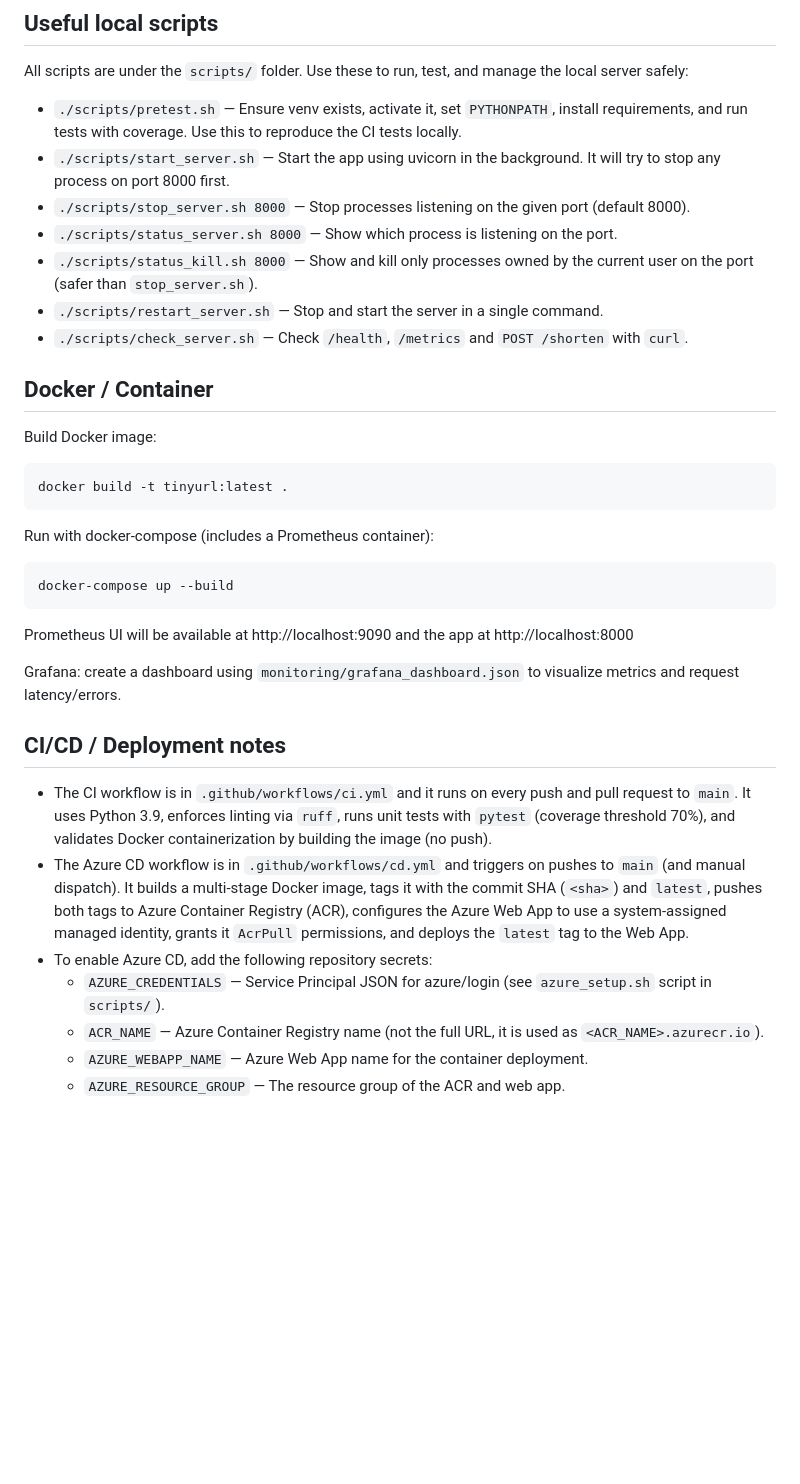
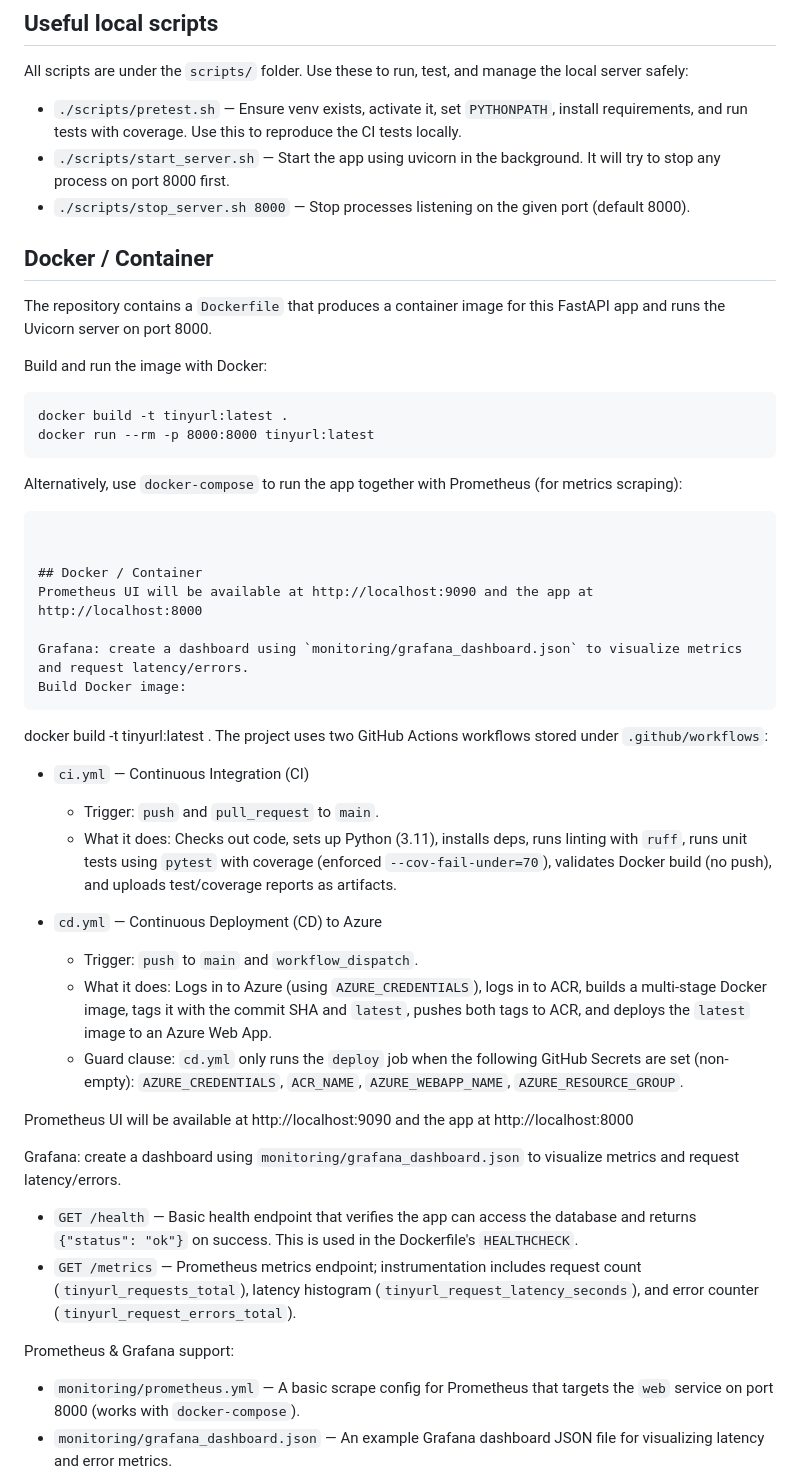
Before and after one commit to leenaelbarq/tinyurl, a Markdown page: README.md, the part around the change printed below. Rendered like a GitHub page; blank space fills up the shorter version.

Commit message:
docs(README): clarify run/test/docker/CI/CD/monitoring instructions and update CI Python version

````diff
--- a/README.md
+++ b/README.md
@@ -87,35 +96,46 @@ All scripts are under the `scripts/` folder. Use these to run, test, and manage
 - `./scripts/pretest.sh` — Ensure venv exists, activate it, set `PYTHONPATH`, install requirements, and run tests with coverage. Use this to reproduce the CI tests locally.
 - `./scripts/start_server.sh` — Start the app using uvicorn in the background. It will try to stop any process on port 8000 first.
 - `./scripts/stop_server.sh 8000` — Stop processes listening on the given port (default 8000).
-- `./scripts/status_server.sh 8000` — Show which process is listening on the port.
-- `./scripts/status_kill.sh 8000` — Show and kill only processes owned by the current user on the port (safer than `stop_server.sh`).
-- `./scripts/restart_server.sh` — Stop and start the server in a single command.
-- `./scripts/check_server.sh` — Check `/health`, `/metrics` and `POST /shorten` with `curl`.
+## Docker / Container
+
+The repository contains a `Dockerfile` that produces a container image for this FastAPI app and runs the Uvicorn server on port 8000.
+
+Build and run the image with Docker:
+```
+docker build -t tinyurl:latest .
+docker run --rm -p 8000:8000 tinyurl:latest
+```
+
+Alternatively, use `docker-compose` to run the app together with Prometheus (for metrics scraping):
+```
 
 
 ## Docker / Container
+Prometheus UI will be available at http://localhost:9090 and the app at http://localhost:8000
 
+Grafana: create a dashboard using `monitoring/grafana_dashboard.json` to visualize metrics and request latency/errors.
 Build Docker image:
 ```
 docker build -t tinyurl:latest .
-```
+The project uses two GitHub Actions workflows stored under `.github/workflows`:
 
-Run with docker-compose (includes a Prometheus container):
-```
-docker-compose up --build
-```
+- `ci.yml` — Continuous Integration (CI)
+	- Trigger: `push` and `pull_request` to `main`.
+	- What it does: Checks out code, sets up Python (3.11), installs deps, runs linting with `ruff`, runs unit tests using `pytest` with coverage (enforced `--cov-fail-under=70`), validates Docker build (no push), and uploads test/coverage reports as artifacts.
+
+- `cd.yml` — Continuous Deployment (CD) to Azure
+	- Trigger: `push` to `main` and `workflow_dispatch`.
+	- What it does: Logs in to Azure (using `AZURE_CREDENTIALS`), logs in to ACR, builds a multi-stage Docker image, tags it with the commit SHA and `latest`, pushes both tags to ACR, and deploys the `latest` image to an Azure Web App.
+	- Guard clause: `cd.yml` only runs the `deploy` job when the following GitHub Secrets are set (non-empty): `AZURE_CREDENTIALS`, `ACR_NAME`, `AZURE_WEBAPP_NAME`, `AZURE_RESOURCE_GROUP`.
 
 Prometheus UI will be available at http://localhost:9090 and the app at http://localhost:8000
 
 Grafana: create a dashboard using `monitoring/grafana_dashboard.json` to visualize metrics and request latency/errors.
 
-## CI/CD / Deployment notes
+- `GET /health` — Basic health endpoint that verifies the app can access the database and returns `{"status": "ok"}` on success. This is used in the Dockerfile's `HEALTHCHECK`.
+- `GET /metrics` — Prometheus metrics endpoint; instrumentation includes request count (`tinyurl_requests_total`), latency histogram (`tinyurl_request_latency_seconds`), and error counter (`tinyurl_request_errors_total`).
 
-- The CI workflow is in `.github/workflows/ci.yml` and it runs on every push and pull request to `main`. It uses Python 3.9, enforces linting via `ruff`, runs unit tests with `pytest` (coverage threshold 70%), and validates Docker containerization by building the image (no push).
-- The Azure CD workflow is in `.github/workflows/cd.yml` and triggers on pushes to `main` (and manual dispatch). It builds a multi-stage Docker image, tags it with the commit SHA (`<sha>`) and `latest`, pushes both tags to Azure Container Registry (ACR), configures the Azure Web App to use a system-assigned managed identity, grants it `AcrPull` permissions, and deploys the `latest` tag to the Web App.
-- To enable Azure CD, add the following repository secrets:
-	- `AZURE_CREDENTIALS` — Service Principal JSON for azure/login (see `azure_setup.sh` script in `scripts/`).
-	- `ACR_NAME` — Azure Container Registry name (not the full URL, it is used as `<ACR_NAME>.azurecr.io`).
-	- `AZURE_WEBAPP_NAME` — Azure Web App name for the container deployment.
-	- `AZURE_RESOURCE_GROUP` — The resource group of the ACR and web app.
+Prometheus & Grafana support:
+- `monitoring/prometheus.yml` — A basic scrape config for Prometheus that targets the `web` service on port 8000 (works with `docker-compose`).
+- `monitoring/grafana_dashboard.json` — An example Grafana dashboard JSON file for visualizing latency and error metrics.
 
````
Also changed, not shown: other parts of README.md (+41 -17 lines).
